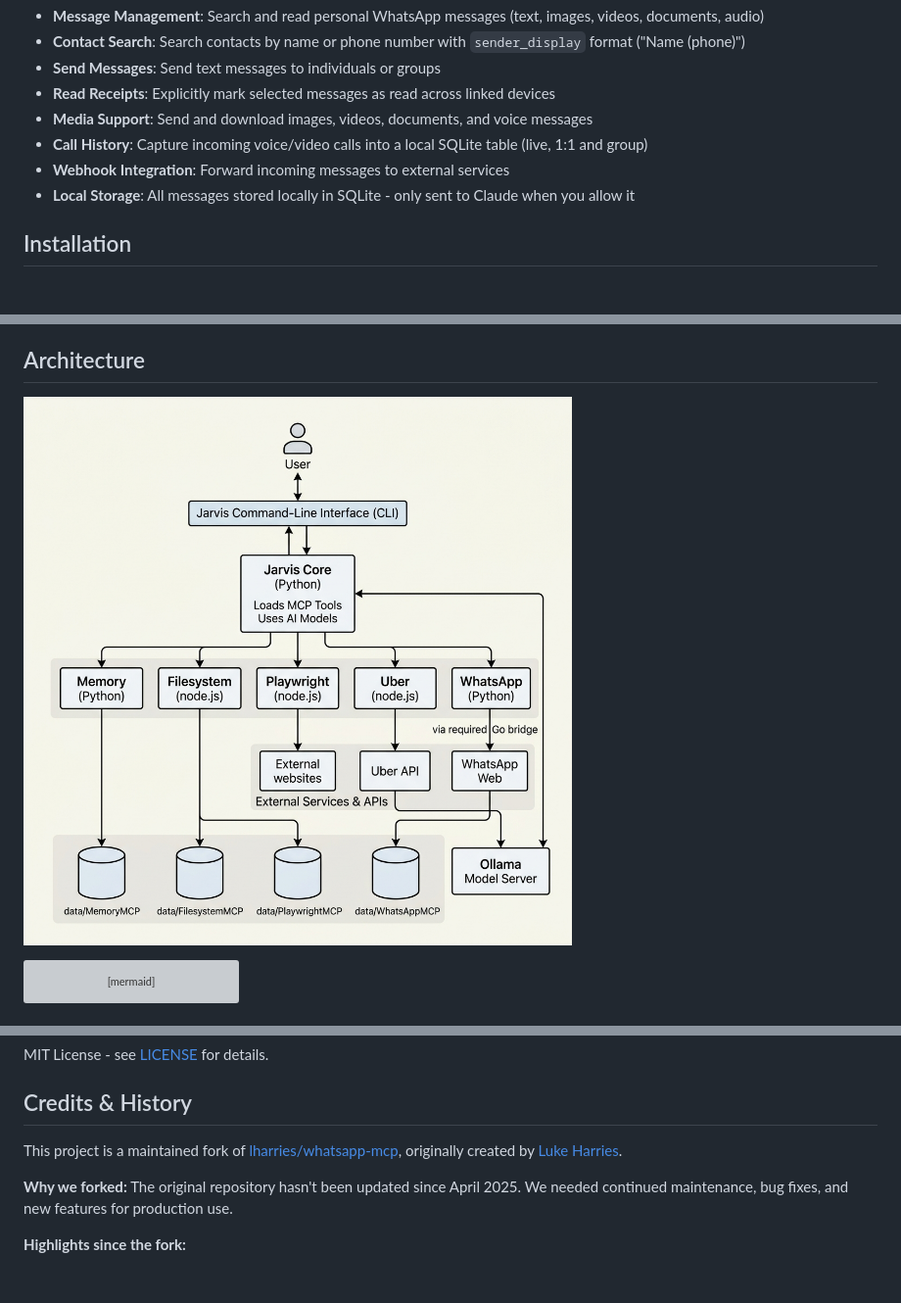
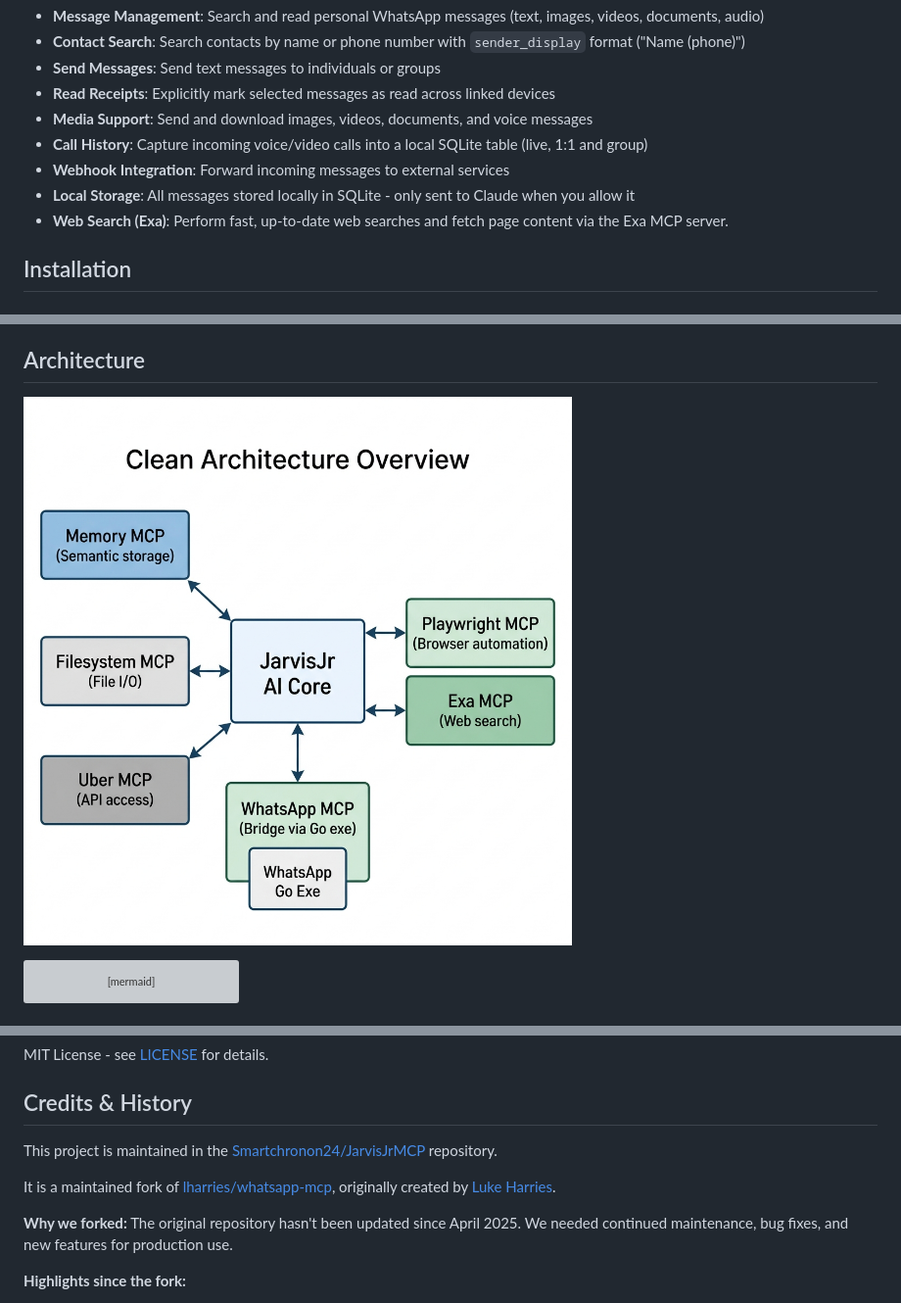
Before and after one commit to Smartchronon24/JarvisJrMCP, a Markdown page: README.md, 3 parts joined by grey strips. Shown at 98% size. Rendered like a GitHub page; pictures changed too: architecture_overview.jpg; blank space fills up the shorter version; grey boxes are pictures that could not be loaded.

Commit message:
docs: update architecture overview image with Exa node, add GitHub repo link to credits, and update README

```diff
--- a/README.md
+++ b/README.md
@@ -27,6 +27,7 @@ A Model Context Protocol (MCP) server for WhatsApp, enabling Claude to read and
 - **Call History**: Capture incoming voice/video calls into a local SQLite table (live, 1:1 and group)
 - **Webhook Integration**: Forward incoming messages to external services
 - **Local Storage**: All messages stored locally in SQLite - only sent to Claude when you allow it
+- **Web Search (Exa)**: Perform fast, up‑to‑date web searches and fetch page content via the Exa MCP server.
 
 ## Installation
 
@@ -845,7 +846,9 @@ MIT License - see [LICENSE](LICENSE) for details.
 
 ## Credits & History
 
-This project is a maintained fork of [lharries/whatsapp-mcp](https://github.com/lharries/whatsapp-mcp), originally created by [Luke Harries](https://github.com/lharries).
+This project is maintained in the [Smartchronon24/JarvisJrMCP](https://github.com/Smartchronon24/JarvisJrMCP) repository.
+
+It is a maintained fork of [lharries/whatsapp-mcp](https://github.com/lharries/whatsapp-mcp), originally created by [Luke Harries](https://github.com/lharries).
 
 **Why we forked:** The original repository hasn't been updated since April 2025. We needed continued maintenance, bug fixes, and new features for production use.
 
```
Also changed, not shown: 3 other files.
